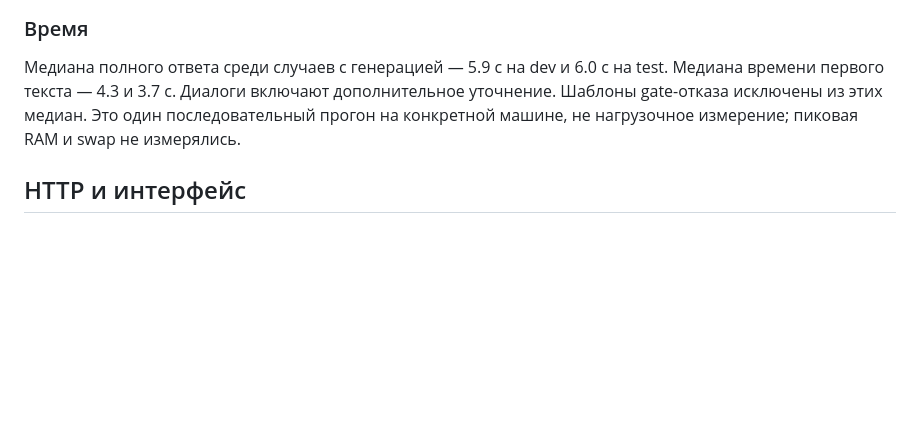
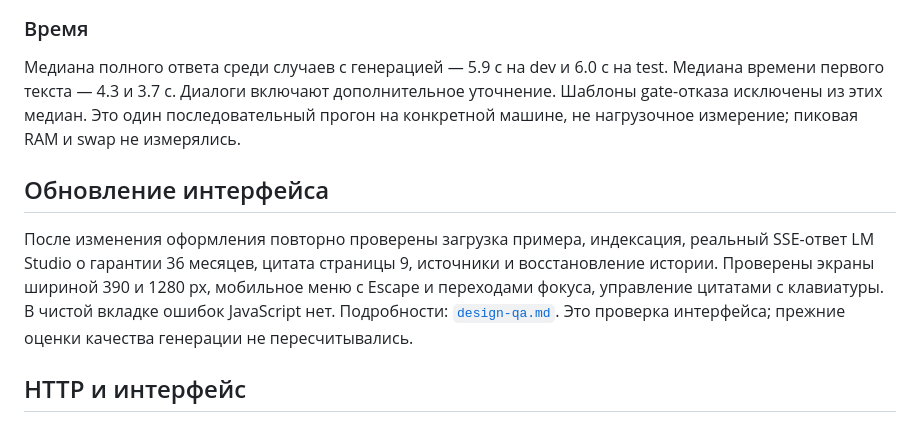
Before and after one commit to smurkiooo/docchat, a Markdown page: docs/VALIDATION.md, the part around the change. GitHub-like rendering; blank space fills up the shorter version.

```diff
--- a/docs/VALIDATION.md
+++ b/docs/VALIDATION.md
@@ -107,6 +107,15 @@ E5 закреплена на ревизии `d128750597153bb5987e10b1c3493a34e5a
 Шаблоны gate-отказа исключены из этих медиан. Это один последовательный прогон
 на конкретной машине, не нагрузочное измерение; пиковая RAM и swap не измерялись.
 
+## Обновление интерфейса
+
+После изменения оформления повторно проверены загрузка примера, индексация,
+реальный SSE-ответ LM Studio о гарантии 36 месяцев, цитата страницы 9, источники
+и восстановление истории. Проверены экраны шириной 390 и 1280 px, мобильное меню
+с Escape и переходами фокуса, управление цитатами с клавиатуры.
+В чистой вкладке ошибок JavaScript нет. Подробности: [`design-qa.md`](../design-qa.md).
+Это проверка интерфейса; прежние оценки качества генерации не пересчитывались.
+
 ## HTTP и интерфейс
 
 Демонстрационный PDF: 9 страниц, 15 чанков. Реальный ответ на вопрос о гарантии —
```
Also changed, not shown: README.md (+4 -0 lines), design-qa.md (added, +58 -0 lines), docs/screenshot.jpg, 3 other files.
